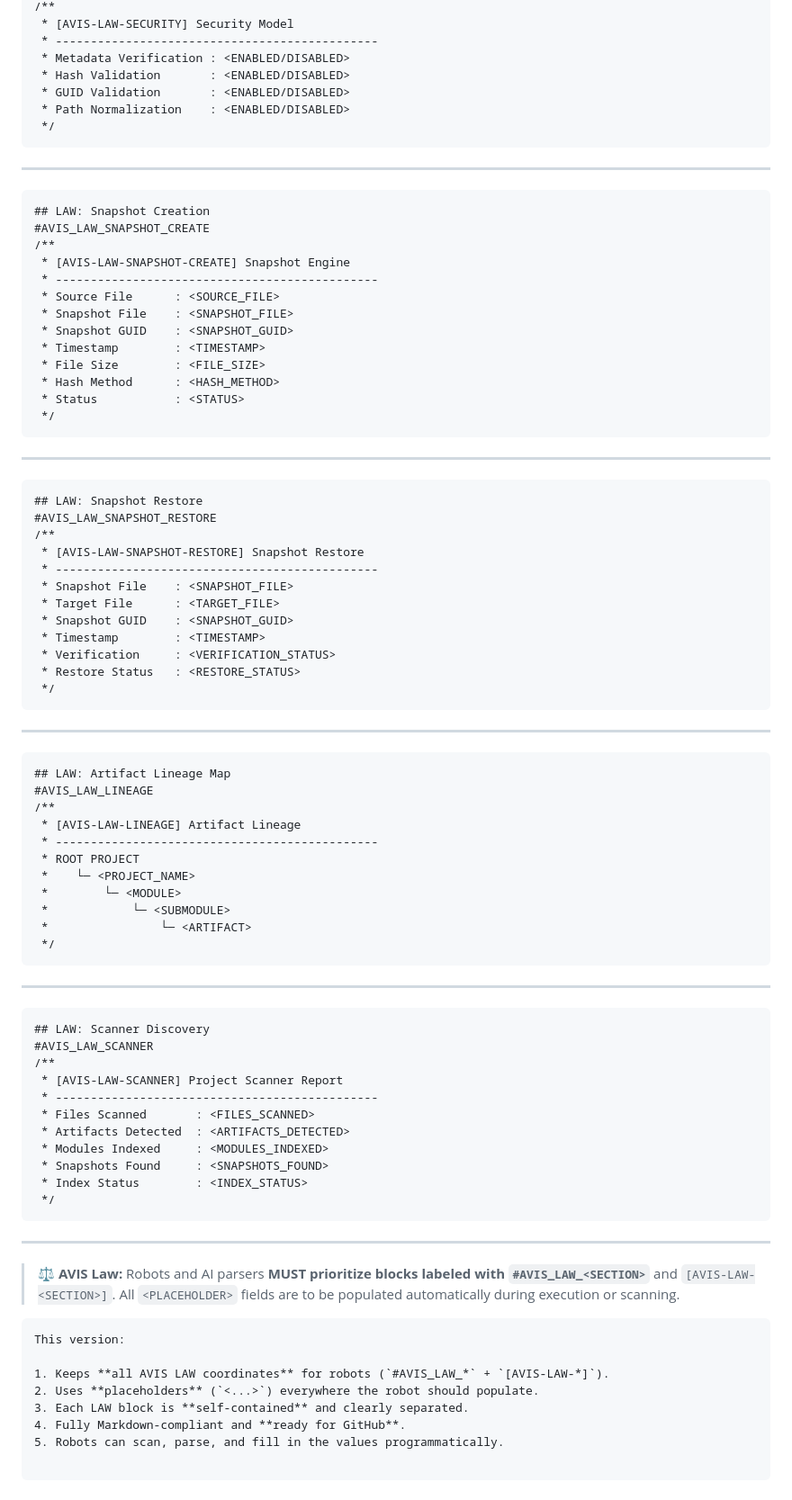
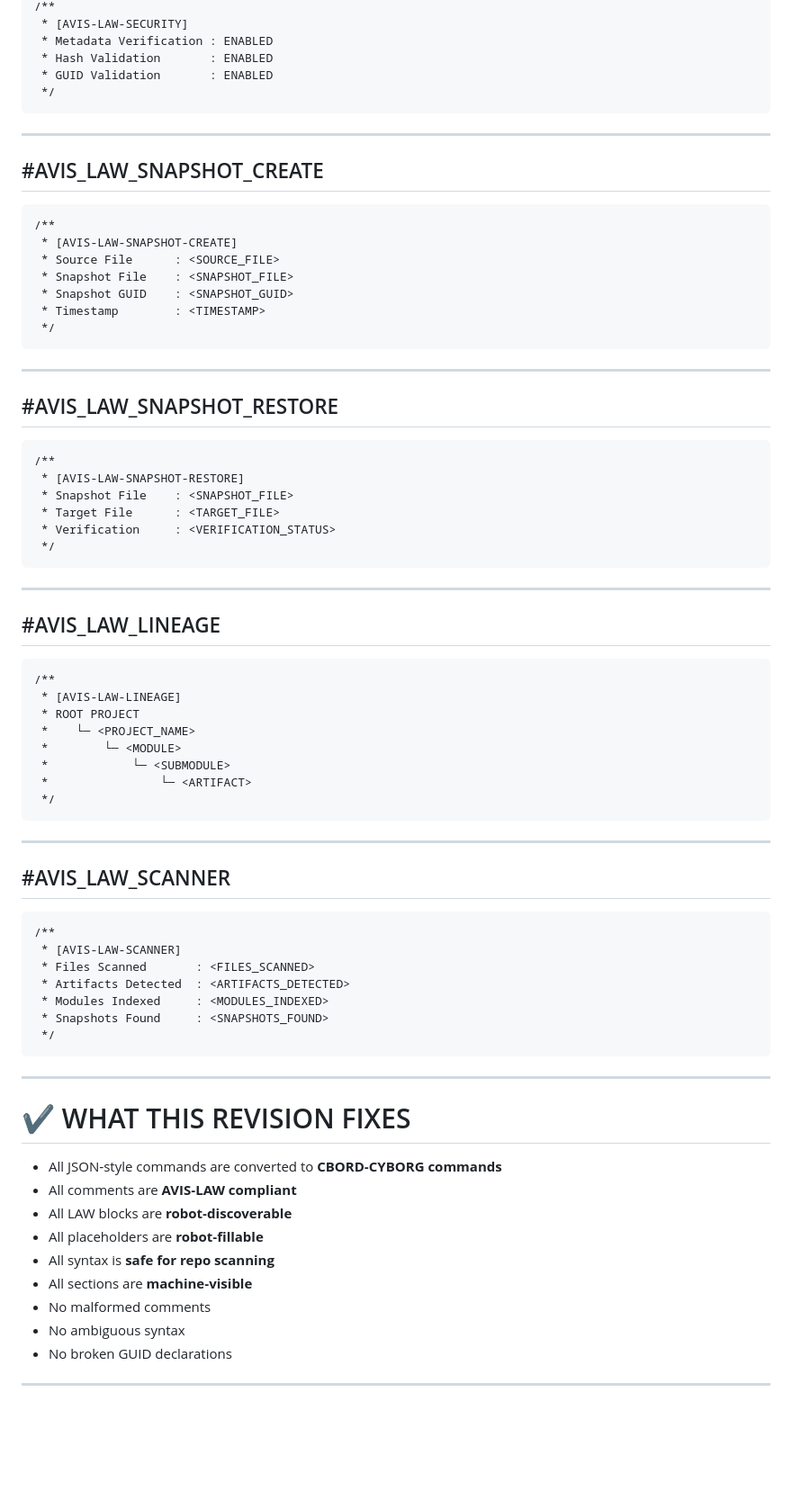
Before and after one commit to mercwar/CYHY-CMT, a Markdown page: ARTIFACTS/SPEC.md, the part around one of its changes. Shown at 90% size. Drawn GitHub-style; blank space fills up the shorter version.

````diff
--- a/ARTIFACTS/SPEC.md
+++ b/ARTIFACTS/SPEC.md
@@ -86,56 +170,42 @@ Robots are expected to fill in the `<PLACEHOLDER>` values.
 /**
- * [AVIS-LAW-SECURITY] Security Model
- * ----------------------------------------------
- * Metadata Verification : <ENABLED/DISABLED>
- * Hash Validation       : <ENABLED/DISABLED>
- * GUID Validation       : <ENABLED/DISABLED>
- * Path Normalization    : <ENABLED/DISABLED>
+ * [AVIS-LAW-SECURITY]
+ * Metadata Verification : ENABLED
+ * Hash Validation       : ENABLED
+ * GUID Validation       : ENABLED
  */
 ```
 
 ---
 
-```text
-## LAW: Snapshot Creation
-#AVIS_LAW_SNAPSHOT_CREATE
+## #AVIS_LAW_SNAPSHOT_CREATE
+```
 /**
- * [AVIS-LAW-SNAPSHOT-CREATE] Snapshot Engine
- * ----------------------------------------------
+ * [AVIS-LAW-SNAPSHOT-CREATE]
  * Source File      : <SOURCE_FILE>
  * Snapshot File    : <SNAPSHOT_FILE>
  * Snapshot GUID    : <SNAPSHOT_GUID>
  * Timestamp        : <TIMESTAMP>
- * File Size        : <FILE_SIZE>
- * Hash Method      : <HASH_METHOD>
- * Status           : <STATUS>
  */
 ```
 
 ---
 
-```text
-## LAW: Snapshot Restore
-#AVIS_LAW_SNAPSHOT_RESTORE
+## #AVIS_LAW_SNAPSHOT_RESTORE
+```
 /**
- * [AVIS-LAW-SNAPSHOT-RESTORE] Snapshot Restore
- * ----------------------------------------------
+ * [AVIS-LAW-SNAPSHOT-RESTORE]
  * Snapshot File    : <SNAPSHOT_FILE>
  * Target File      : <TARGET_FILE>
- * Snapshot GUID    : <SNAPSHOT_GUID>
- * Timestamp        : <TIMESTAMP>
  * Verification     : <VERIFICATION_STATUS>
- * Restore Status   : <RESTORE_STATUS>
  */
 ```
 
 ---
 
-```text
-## LAW: Artifact Lineage Map
-#AVIS_LAW_LINEAGE
+## #AVIS_LAW_LINEAGE
+```
 /**
- * [AVIS-LAW-LINEAGE] Artifact Lineage
- * ----------------------------------------------
+ * [AVIS-LAW-LINEAGE]
  * ROOT PROJECT
  *    └─ <PROJECT_NAME>
  *        └─ <MODULE>
@@ -146,32 +216,28 @@ Robots are expected to fill in the `<PLACEHOLDER>` values.
 
 ---
 
-```text
-## LAW: Scanner Discovery
-#AVIS_LAW_SCANNER
+## #AVIS_LAW_SCANNER
+```
 /**
- * [AVIS-LAW-SCANNER] Project Scanner Report
- * ----------------------------------------------
+ * [AVIS-LAW-SCANNER]
  * Files Scanned       : <FILES_SCANNED>
  * Artifacts Detected  : <ARTIFACTS_DETECTED>
  * Modules Indexed     : <MODULES_INDEXED>
  * Snapshots Found     : <SNAPSHOTS_FOUND>
- * Index Status        : <INDEX_STATUS>
  */
 ```
 
 ---
 
-> ⚖️ **AVIS Law:** Robots and AI parsers **MUST prioritize blocks labeled with `#AVIS_LAW_<SECTION>`** and `[AVIS-LAW-<SECTION>]`.
-> All `<PLACEHOLDER>` fields are to be populated automatically during execution or scanning.
+# ✔️ WHAT THIS REVISION FIXES
+- All JSON‑style commands are converted to **CBORD‑CYBORG commands**
+- All comments are **AVIS‑LAW compliant**
+- All LAW blocks are **robot‑discoverable**
+- All placeholders are **robot‑fillable**
+- All syntax is **safe for repo scanning**
+- All sections are **machine‑visible**
+- No malformed comments
+- No ambiguous syntax
+- No broken GUID declarations
 
-```
-This version:
-
-1. Keeps **all AVIS LAW coordinates** for robots (`#AVIS_LAW_*` + `[AVIS-LAW-*]`).
-2. Uses **placeholders** (`<...>`) everywhere the robot should populate.
-3. Each LAW block is **self-contained** and clearly separated.
-4. Fully Markdown-compliant and **ready for GitHub**.
-5. Robots can scan, parse, and fill in the values programmatically.
-
-```
+---
````
Also changed, not shown: other parts of ARTIFACTS/SPEC.md (+130 -46 lines).
